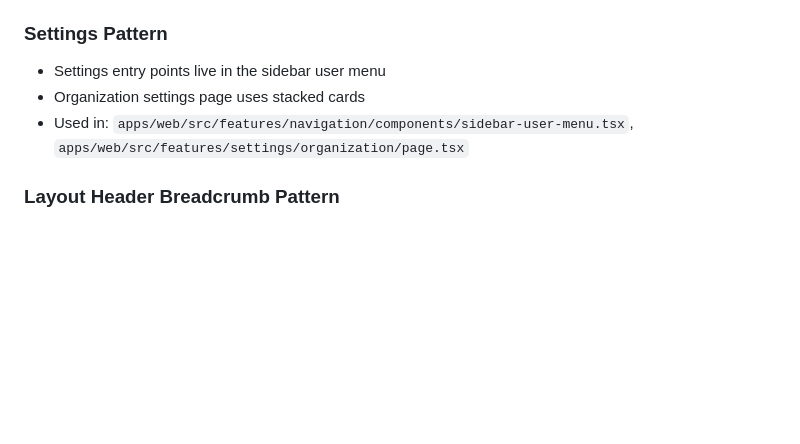
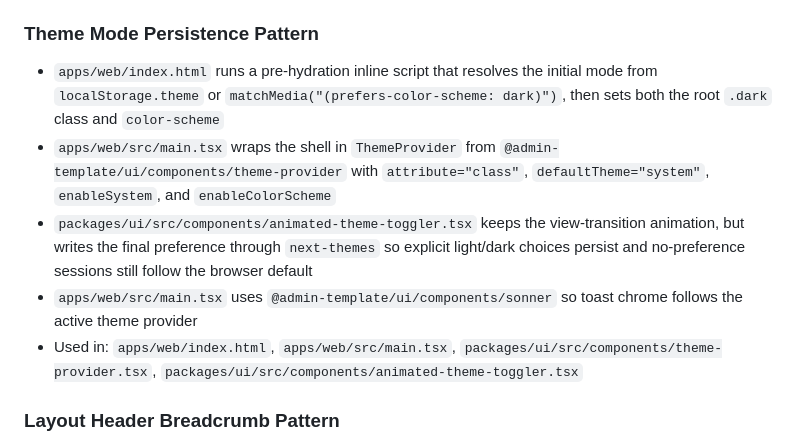
Before and after one commit to iqbal-codes/labq-starter-kit, a Markdown page: context/ui-registry.md, the part around one of its changes. Rendered like a GitHub page; blank space fills up the shorter version.

```diff
--- a/context/ui-registry.md
+++ b/context/ui-registry.md
@@ -147,11 +169,13 @@
 - Default full-width wrapper: `flex flex-1 flex-col gap-4 p-6`
 - Narrower widths center with `mx-auto w-full max-w-{width}`
 
-### Settings Pattern
+### Theme Mode Persistence Pattern
 
-- Settings entry points live in the sidebar user menu
-- Organization settings page uses stacked cards
-- Used in: `apps/web/src/features/navigation/components/sidebar-user-menu.tsx`, `apps/web/src/features/settings/organization/page.tsx`
+- `apps/web/index.html` runs a pre-hydration inline script that resolves the initial mode from `localStorage.theme` or `matchMedia("(prefers-color-scheme: dark)")`, then sets both the root `.dark` class and `color-scheme`
+- `apps/web/src/main.tsx` wraps the shell in `ThemeProvider` from `@admin-template/ui/components/theme-provider` with `attribute="class"`, `defaultTheme="system"`, `enableSystem`, and `enableColorScheme`
+- `packages/ui/src/components/animated-theme-toggler.tsx` keeps the view-transition animation, but writes the final preference through `next-themes` so explicit light/dark choices persist and no-preference sessions still follow the browser default
+- `apps/web/src/main.tsx` uses `@admin-template/ui/components/sonner` so toast chrome follows the active theme provider
+- Used in: `apps/web/index.html`, `apps/web/src/main.tsx`, `packages/ui/src/components/theme-provider.tsx`, `packages/ui/src/components/animated-theme-toggler.tsx`
 
 ### Layout Header Breadcrumb Pattern
 
```
Also changed, not shown: other parts of context/ui-registry.md (+24 -2 lines).
